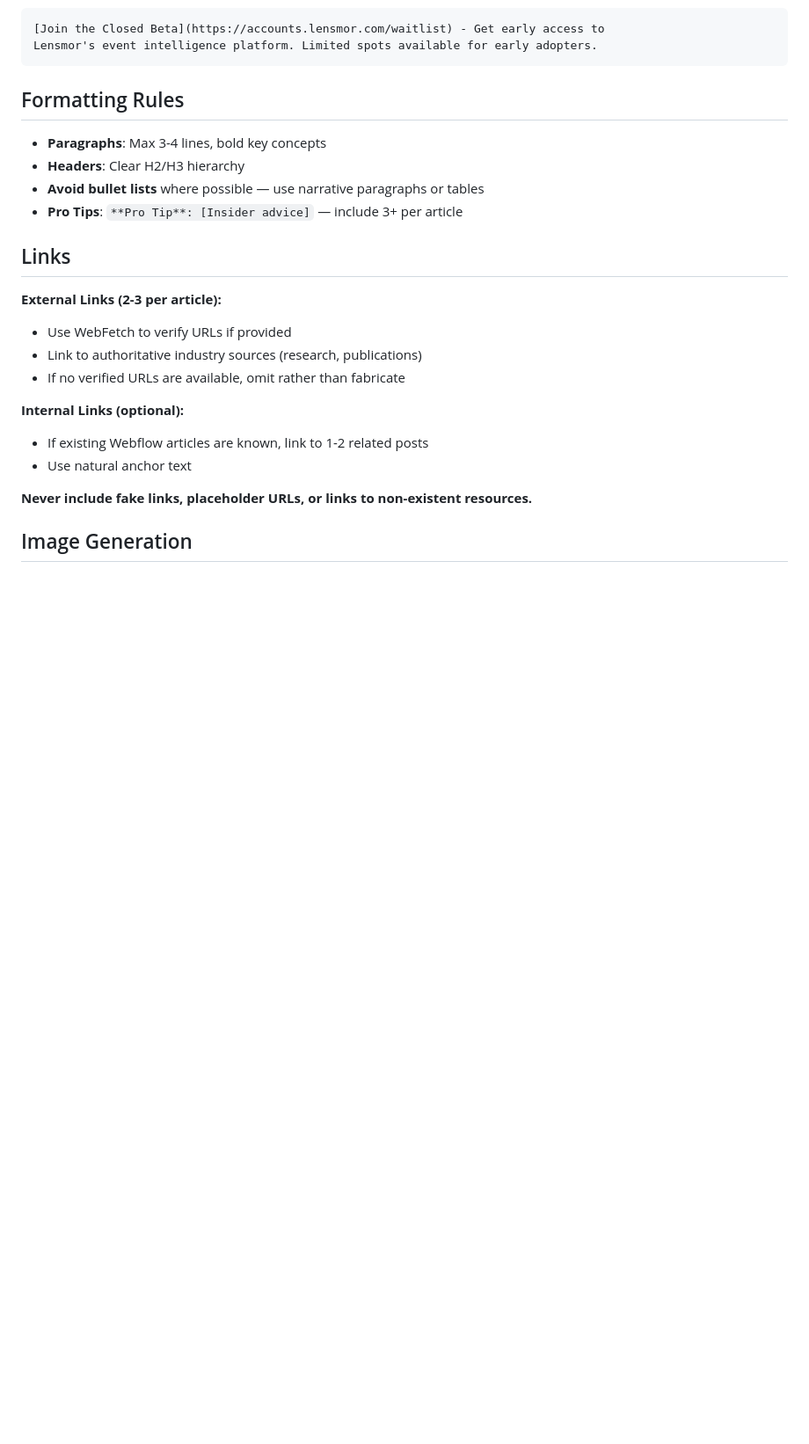
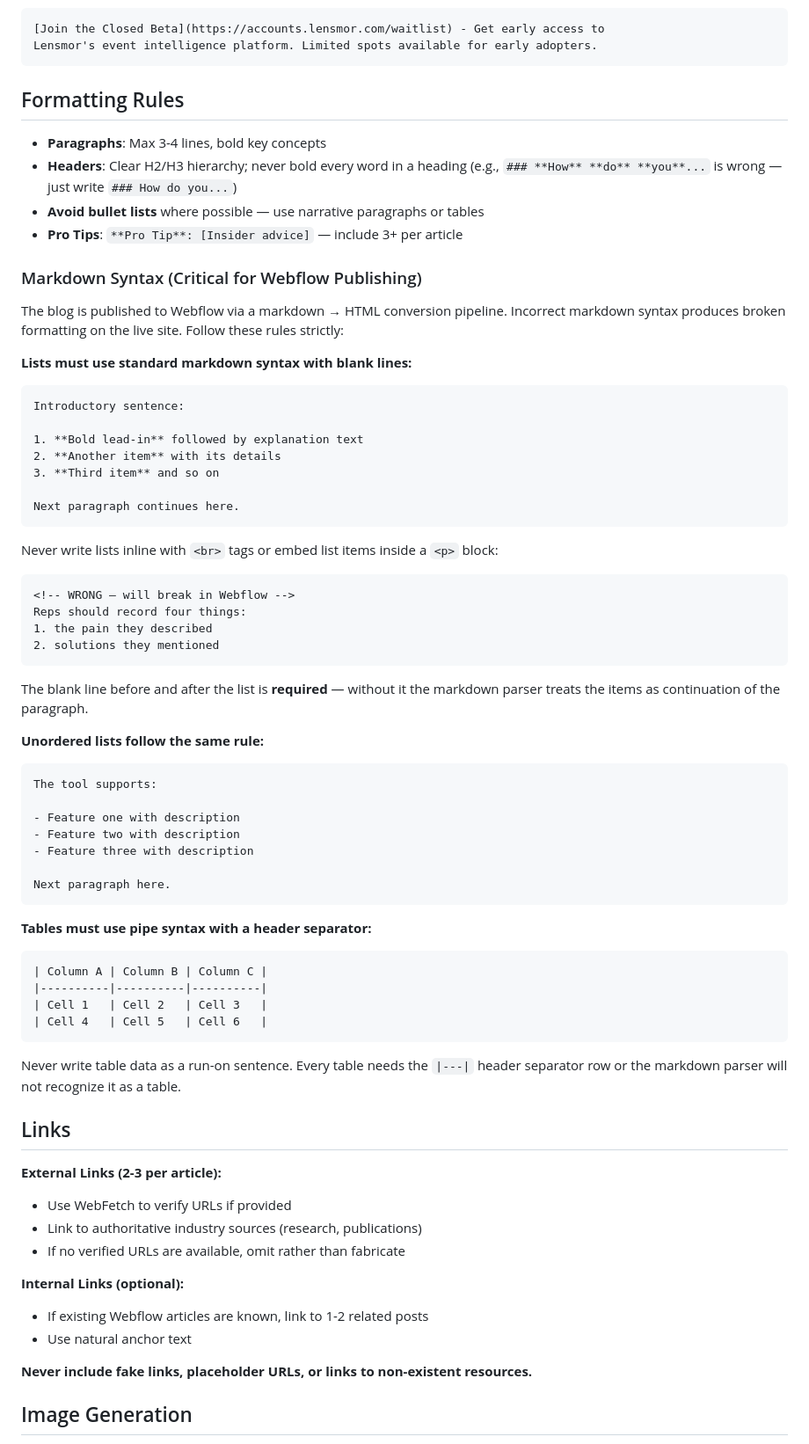
Before and after one commit to weilun88313/Ivan-productivity-Skills, a Markdown page: Skill/blog-writer/SKILL.md, the part around one of its changes. Shown at 88% size. GitHub-like rendering; blank space fills up the shorter version.

Commit message:
Add markdown formatting rules to prevent broken Webflow rendering
Lists must use standard syntax with blank lines, tables must use pipe
syntax with header separators, and headings must not have per-word bold.
Added checks to blog-writer pre-publication checklist and content-pipeline
quality gate.

````diff
--- a/Skill/blog-writer/SKILL.md
+++ b/Skill/blog-writer/SKILL.md
@@ -107,9 +107,55 @@ Lensmor's event intelligence platform. Limited spots available for early adopter
 ## Formatting Rules
 
 - **Paragraphs**: Max 3-4 lines, bold key concepts
-- **Headers**: Clear H2/H3 hierarchy
+- **Headers**: Clear H2/H3 hierarchy; never bold every word in a heading (e.g., `### **How** **do** **you**...` is wrong — just write `### How do you...`)
 - **Avoid bullet lists** where possible — use narrative paragraphs or tables
 - **Pro Tips**: `**Pro Tip**: [Insider advice]` — include 3+ per article
+
+### Markdown Syntax (Critical for Webflow Publishing)
+
+The blog is published to Webflow via a markdown → HTML conversion pipeline. Incorrect markdown syntax produces broken formatting on the live site. Follow these rules strictly:
+
+**Lists must use standard markdown syntax with blank lines:**
+```markdown
+Introductory sentence:
+
+1. **Bold lead-in** followed by explanation text
+2. **Another item** with its details
+3. **Third item** and so on
+
+Next paragraph continues here.
+```
+
+Never write lists inline with `<br>` tags or embed list items inside a `<p>` block:
+```markdown
+<!-- WRONG — will break in Webflow -->
+Reps should record four things:
+1. the pain they described
+2. solutions they mentioned
+```
+
+The blank line before and after the list is **required** — without it the markdown parser treats the items as continuation of the paragraph.
+
+**Unordered lists follow the same rule:**
+```markdown
+The tool supports:
+
+- Feature one with description
+- Feature two with description
+- Feature three with description
+
+Next paragraph here.
+```
+
+**Tables must use pipe syntax with a header separator:**
+```markdown
+| Column A | Column B | Column C |
+|----------|----------|----------|
+| Cell 1   | Cell 2   | Cell 3   |
+| Cell 4   | Cell 5   | Cell 6   |
+```
+
+Never write table data as a run-on sentence. Every table needs the `|---|` header separator row or the markdown parser will not recognize it as a table.
 
 ## Links
 
````
Also changed, not shown: other parts of Skill/blog-writer/SKILL.md (+3 -0 lines), Skill/content-pipeline/SKILL.md (+3 -0 lines).
